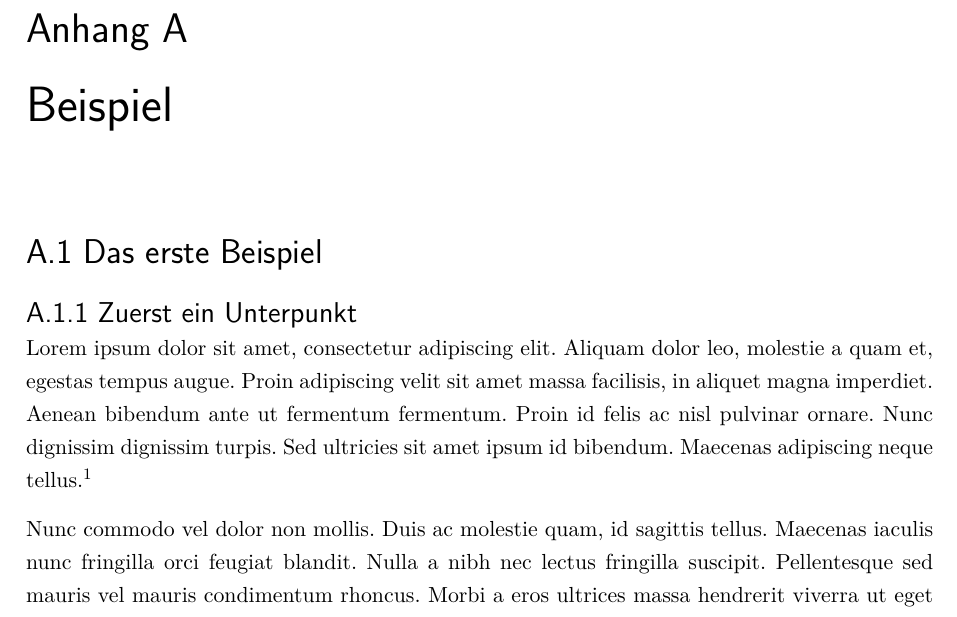
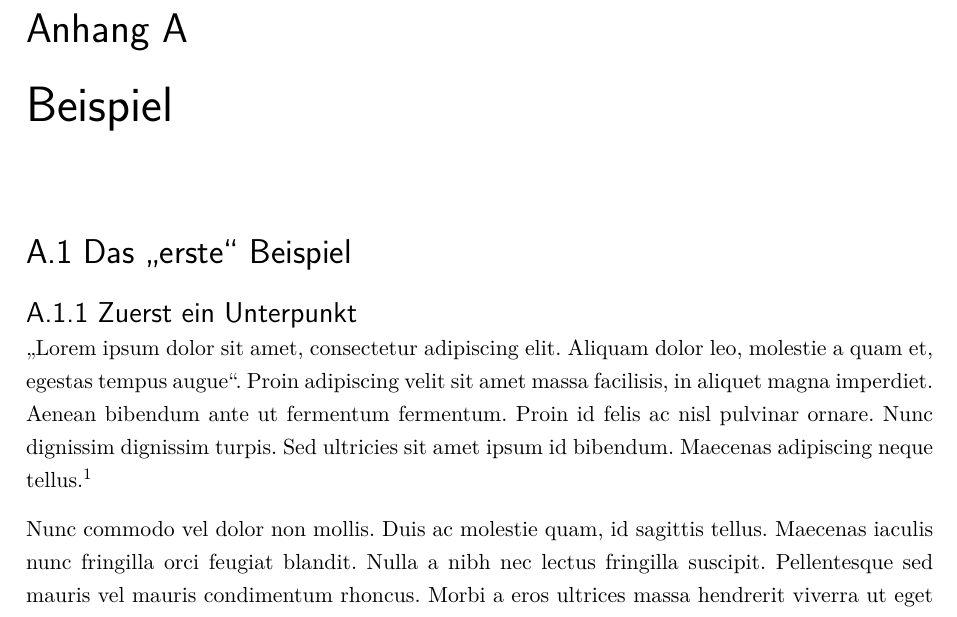
Before and after one commit to dennisstritzke/ostfalia-thesis, a LaTeX book (Hauptdokument.tex, which reads Kapitel/Beispiel/beispiel.tex): part of page 14 of 17, cut so that both start at the same text. Compiled offline with pdfLaTeX.

Commit message:
Beispiel für Anführungszeichen eingefügt

```diff
--- a/Kapitel/Beispiel/beispiel.tex
+++ b/Kapitel/Beispiel/beispiel.tex
@@ -1,9 +1,9 @@
 \chapter{Beispiel}
 
-\section{Das erste Beispiel}
+\section{Das \enquote{erste} Beispiel}
 
 \subsection{Zuerst ein Unterpunkt}
-Lorem ipsum dolor sit amet, consectetur adipiscing elit. Aliquam dolor leo, molestie a quam et, egestas tempus augue. Proin adipiscing velit sit amet massa facilisis, in aliquet magna imperdiet. Aenean bibendum ante ut fermentum fermentum. Proin id felis ac nisl pulvinar ornare. Nunc dignissim dignissim turpis. Sed ultricies sit amet ipsum id bibendum. Maecenas adipiscing neque tellus.\footnote{Hallo herzlich Willkommen zu dieser Fußnote.}
+\enquote{Lorem ipsum dolor sit amet, consectetur adipiscing elit. Aliquam dolor leo, molestie a quam et, egestas tempus augue}. Proin adipiscing velit sit amet massa facilisis, in aliquet magna imperdiet. Aenean bibendum ante ut fermentum fermentum. Proin id felis ac nisl pulvinar ornare. Nunc dignissim dignissim turpis. Sed ultricies sit amet ipsum id bibendum. Maecenas adipiscing neque tellus.\footnote{Hallo herzlich Willkommen zu dieser Fußnote.}
 
 Nunc commodo vel dolor non mollis. Duis ac molestie quam, id sagittis tellus. Maecenas iaculis nunc fringilla orci feugiat blandit. Nulla a nibh nec lectus fringilla suscipit. Pellentesque sed mauris vel mauris condimentum rhoncus. Morbi a eros ultrices massa hendrerit viverra ut eget risus. Donec ut enim gravida, lacinia mi sed, faucibus turpis. Duis sagittis arcu tortor, vitae auctor mauris pharetra a. Proin felis justo, scelerisque a augue quis, commodo feugiat ante. Donec consectetur rhoncus leo et auctor. Quisque sit amet fermentum eros. Proin ac tristique dolor, et tincidunt ipsum. Duis semper elit ultricies quam pellentesque, at pharetra augue blandit.
 
```
